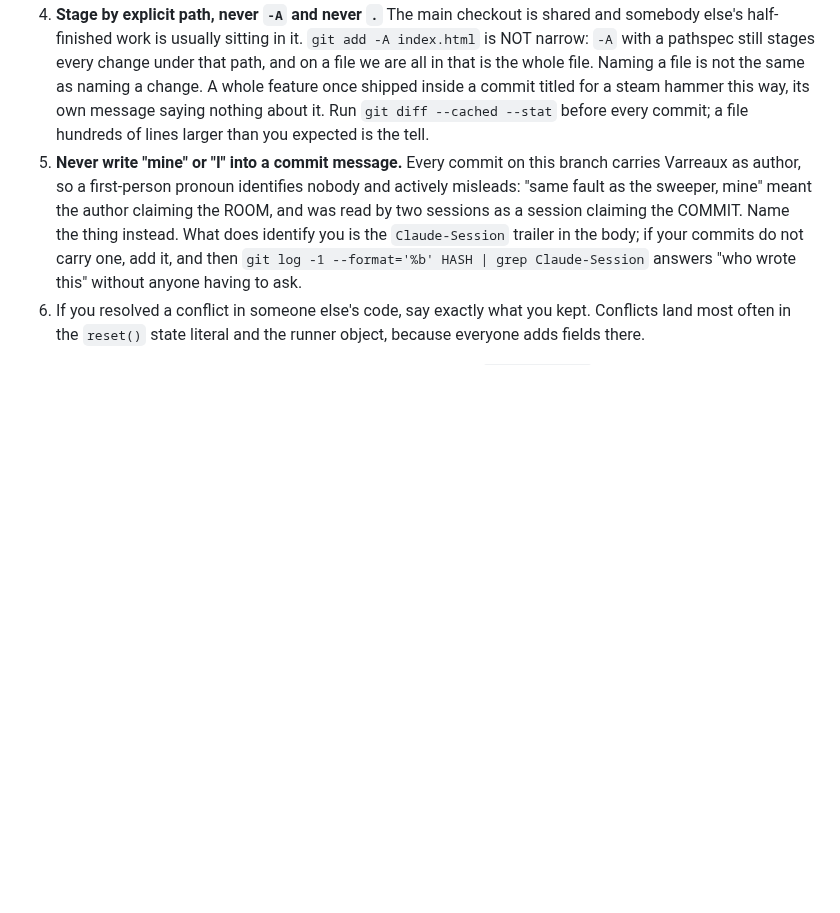
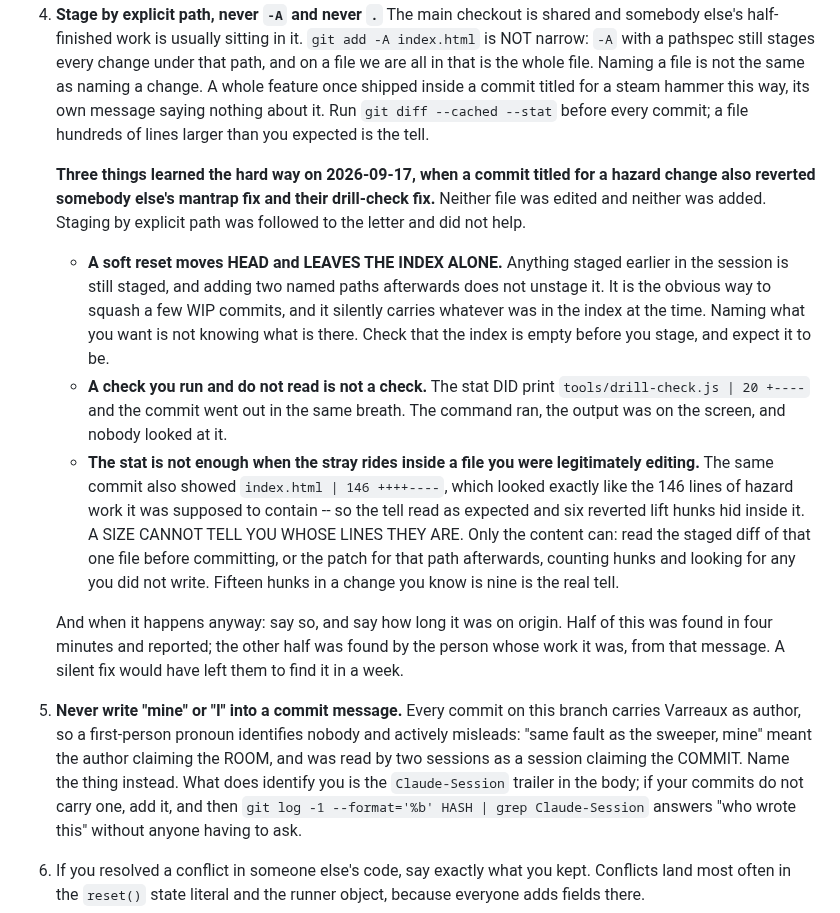
Before and after one commit to Varreaux/hundred-runners, a Markdown page: CLAUDE.md, the part around the change. Rendered like a GitHub page; blank space fills up the shorter version.

Commit message:
Three clauses on staging, after a commit reverted two other people's fixes
A hazard change on 2026-09-17 also reverted a mantrap fix and a drill-check fix belonging to
another session. Neither file was edited and neither was added. The existing rule -- stage by
explicit path, never -A -- was followed to the letter and did not help, so it now carries
what actually would have.

A soft reset moves HEAD and leaves the index alone. Anything staged earlier in the session is
still staged, and adding two named paths afterwards does not unstage it. It is the obvious
way to squash a few WIP commits and it carries whatever was in the index at the time.

A check you run and do not read is not a check. The stat printed the stray tool by name and
the commit went out in the same breath.

And the one that matters most, which came from the session whose work was lost: the stat is
not enough when the stray rides inside a file you were legitimately editing. The same commit
showed index.html at 146 lines changed, which is exactly what 146 lines of hazard work looks
like, so the tell read as expected and six reverted hunks hid inside it. A size cannot say
whose lines they are. Only the content can -- the staged diff of that one file before, or the
patch for that path after, counting hunks against the number you know you wrote.

Also written down: when it happens, say so and say how long it was on origin. Half of this
was caught in four minutes and reported; the other half was found by the person whose work it
was, from that message, within the hour.

Claude-Session: game over death animations [c1a87e]

Co-Authored-By: Claude Opus 5 <noreply@anthropic.com>

```diff
--- a/CLAUDE.md
+++ b/CLAUDE.md
@@ -117,6 +117,31 @@ sound for hours and the one question that mattered took him ten seconds.
    for a steam hammer this way, its own message saying nothing about it. Run
    `git diff --cached --stat` before every commit; a file hundreds of lines larger
    than you expected is the tell.
+
+   **Three things learned the hard way on 2026-09-17, when a commit titled for a hazard
+   change also reverted somebody else's mantrap fix and their drill-check fix.** Neither
+   file was edited and neither was added. Staging by explicit path was followed to the
+   letter and did not help.
+
+   - **A soft reset moves HEAD and LEAVES THE INDEX ALONE.** Anything staged earlier in the
+     session is still staged, and adding two named paths afterwards does not unstage it. It
+     is the obvious way to squash a few WIP commits, and it silently carries whatever was in
+     the index at the time. Naming what you want is not knowing what is there. Check that
+     the index is empty before you stage, and expect it to be.
+   - **A check you run and do not read is not a check.** The stat DID print
+     `tools/drill-check.js | 20 +----` and the commit went out in the same breath. The
+     command ran, the output was on the screen, and nobody looked at it.
+   - **The stat is not enough when the stray rides inside a file you were legitimately
+     editing.** The same commit also showed `index.html | 146 ++++----`, which looked
+     exactly like the 146 lines of hazard work it was supposed to contain -- so the tell
+     read as expected and six reverted lift hunks hid inside it. A SIZE CANNOT TELL YOU
+     WHOSE LINES THEY ARE. Only the content can: read the staged diff of that one file
+     before committing, or the patch for that path afterwards, counting hunks and looking
+     for any you did not write. Fifteen hunks in a change you know is nine is the real tell.
+
+   And when it happens anyway: say so, and say how long it was on origin. Half of this was
+   found in four minutes and reported; the other half was found by the person whose work it
+   was, from that message. A silent fix would have left them to find it in a week.
 5. **Never write "mine" or "I" into a commit message.** Every commit on this
    branch carries Varreaux as author, so a first-person pronoun identifies
    nobody and actively misleads: "same fault as the sweeper, mine" meant the
```
